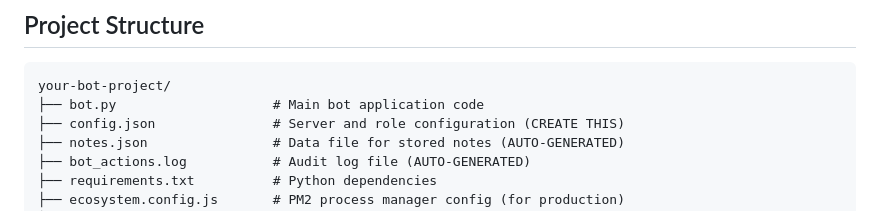
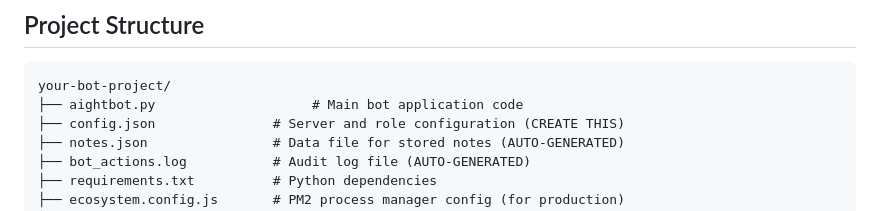
Before and after one commit to AightBits/aightbot, a Markdown page: README.md, the part around the change. Rendered like a GitHub page.

Commit message:
Rename bot.py to aightbot.py in README

````diff
--- a/README.md
+++ b/README.md
@@ -14,7 +14,7 @@ A secure, DM-only Discord bot designed for server moderators to privately create
 
 ```
 your-bot-project/
-├── bot.py                    # Main bot application code
+├── aightbot.py                    # Main bot application code
 ├── config.json               # Server and role configuration (CREATE THIS)
 ├── notes.json                # Data file for stored notes (AUTO-GENERATED)
 ├── bot_actions.log           # Audit log file (AUTO-GENERATED)
````
